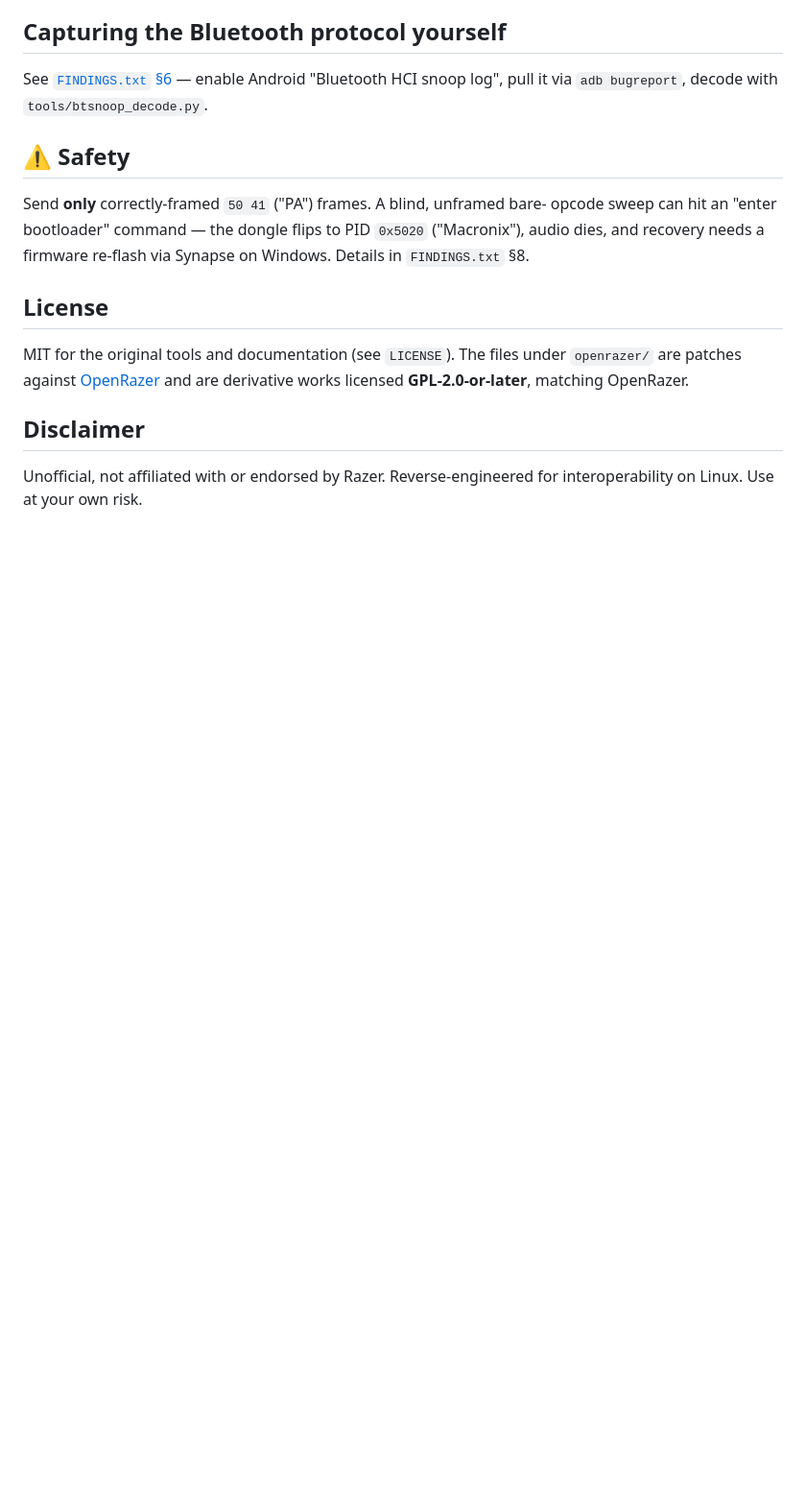
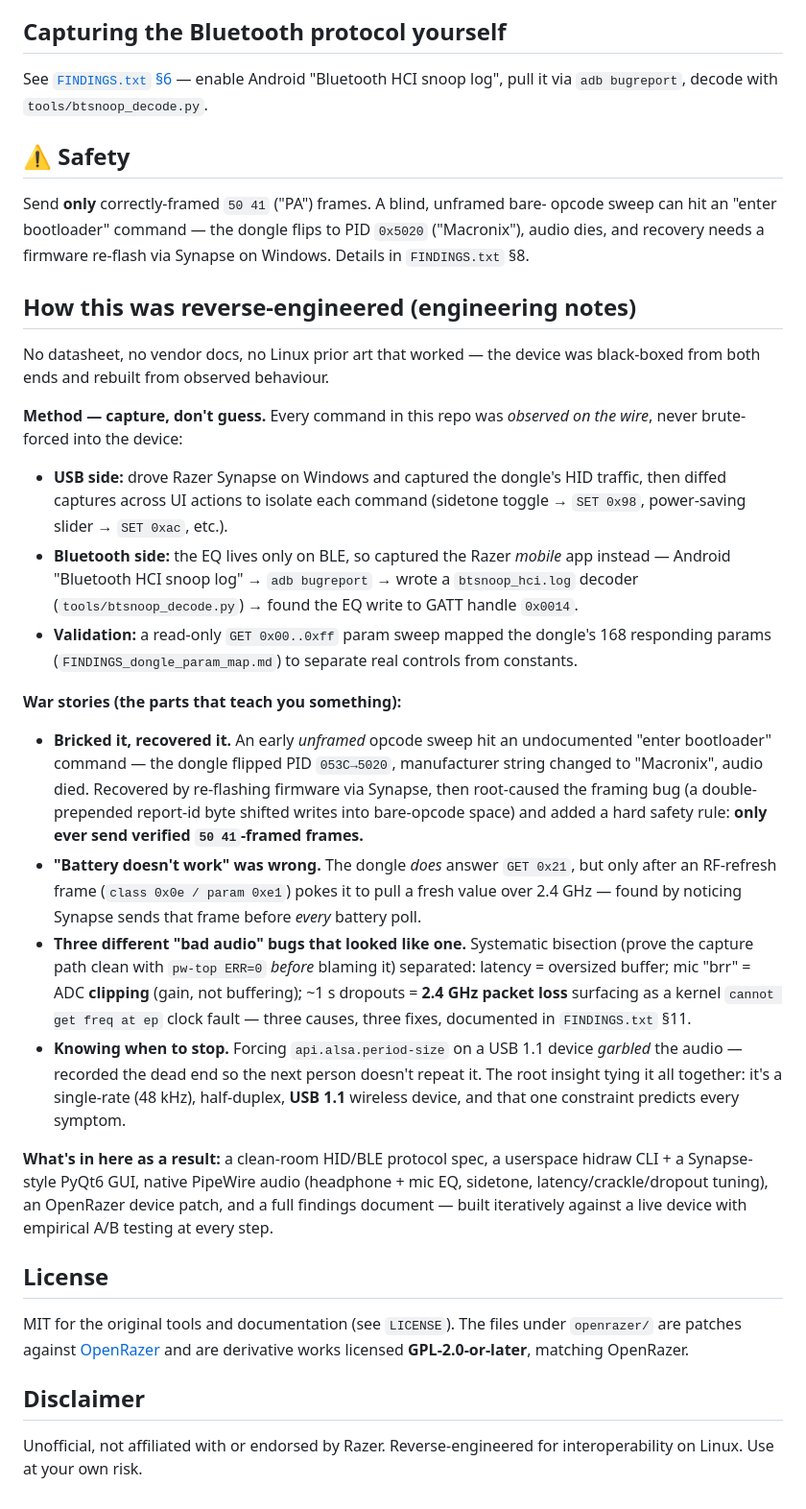
Before and after one commit to TarikTopalovic/razer-barracuda-2.4-linux, a Markdown page: README.md, the part around one of its changes. Shown at 96% size. GitHub-like rendering; blank space fills up the shorter version.

Commit message:
README: document native PipeWire audio + add reverse-engineering writeup
- New 'Audio control on Linux (PipeWire)' section: headphone + mic EQ, sidetone,
  latency/anti-clip/anti-dropout — the audio work was previously undocumented and
  the README still implied EQ/sidetone were Bluetooth-only
- New 'How this was reverse-engineered' section: capture-don't-guess method
  (USB + BLE), the bricking/recovery, RF-refresh battery, the three audio bugs,
  and the USB 1.1 root insight

```diff
--- a/README.md
+++ b/README.md
@@ -110,6 +130,53 @@ opcode sweep can hit an "enter bootloader" command — the dongle flips to PID
 `0x5020` ("Macronix"), audio dies, and recovery needs a firmware re-flash via
 Synapse on Windows. Details in `FINDINGS.txt` §8.
 
+## How this was reverse-engineered (engineering notes)
+
+No datasheet, no vendor docs, no Linux prior art that worked — the device was
+black-boxed from both ends and rebuilt from observed behaviour.
+
+**Method — capture, don't guess.** Every command in this repo was *observed on
+the wire*, never brute-forced into the device:
+- **USB side:** drove Razer Synapse on Windows and captured the dongle's HID
+  traffic, then diffed captures across UI actions to isolate each command
+  (sidetone toggle → `SET 0x98`, power-saving slider → `SET 0xac`, etc.).
+- **Bluetooth side:** the EQ lives only on BLE, so captured the Razer *mobile*
+  app instead — Android "Bluetooth HCI snoop log" → `adb bugreport` → wrote a
+  `btsnoop_hci.log` decoder (`tools/btsnoop_decode.py`) → found the EQ write to
+  GATT handle `0x0014`.
+- **Validation:** a read-only `GET 0x00..0xff` param sweep mapped the dongle's
+  168 responding params (`FINDINGS_dongle_param_map.md`) to separate real
+  controls from constants.
+
+**War stories (the parts that teach you something):**
+- **Bricked it, recovered it.** An early *unframed* opcode sweep hit an
+  undocumented "enter bootloader" command — the dongle flipped PID `053C→5020`,
+  manufacturer string changed to "Macronix", audio died. Recovered by
+  re-flashing firmware via Synapse, then root-caused the framing bug (a
+  double-prepended report-id byte shifted writes into bare-opcode space) and
+  added a hard safety rule: **only ever send verified `50 41`-framed frames.**
+- **"Battery doesn't work" was wrong.** The dongle *does* answer `GET 0x21`, but
+  only after an RF-refresh frame (`class 0x0e / param 0xe1`) pokes it to pull a
+  fresh value over 2.4 GHz — found by noticing Synapse sends that frame before
+  *every* battery poll.
+- **Three different "bad audio" bugs that looked like one.** Systematic
+  bisection (prove the capture path clean with `pw-top ERR=0` *before* blaming
+  it) separated: latency = oversized buffer; mic "brr" = ADC **clipping** (gain,
+  not buffering); ~1 s dropouts = **2.4 GHz packet loss** surfacing as a kernel
+  `cannot get freq at ep` clock fault — three causes, three fixes, documented in
+  `FINDINGS.txt` §11.
+- **Knowing when to stop.** Forcing `api.alsa.period-size` on a USB 1.1 device
+  *garbled* the audio — recorded the dead end so the next person doesn't repeat
+  it. The root insight tying it all together: it's a single-rate (48 kHz),
+  half-duplex, **USB 1.1** wireless device, and that one constraint predicts
+  every symptom.
+
+**What's in here as a result:** a clean-room HID/BLE protocol spec, a userspace
+hidraw CLI + a Synapse-style PyQt6 GUI, native PipeWire audio (headphone + mic
+EQ, sidetone, latency/crackle/dropout tuning), an OpenRazer device patch, and a
+full findings document — built iteratively against a live device with empirical
+A/B testing at every step.
+
 ## License
 
 MIT for the original tools and documentation (see `LICENSE`). The files under
```
Also changed, not shown: other parts of README.md (+20 -0 lines).
